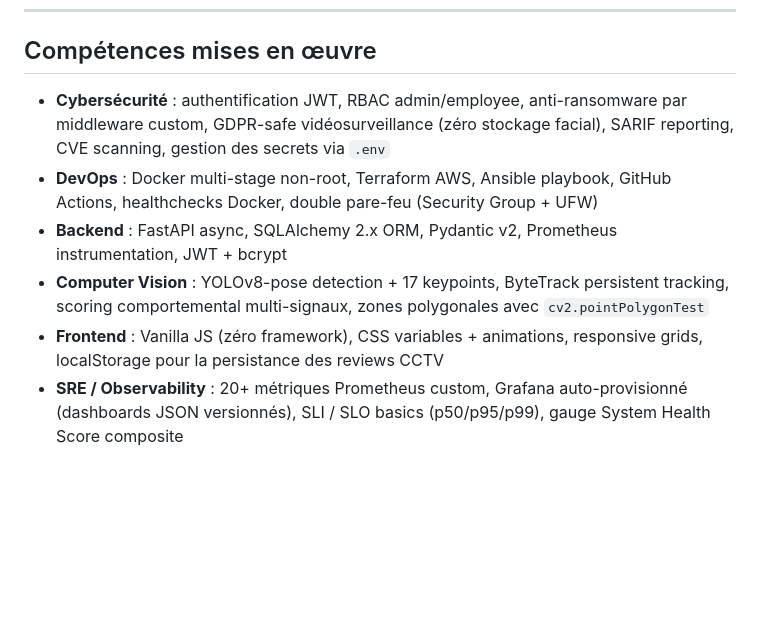
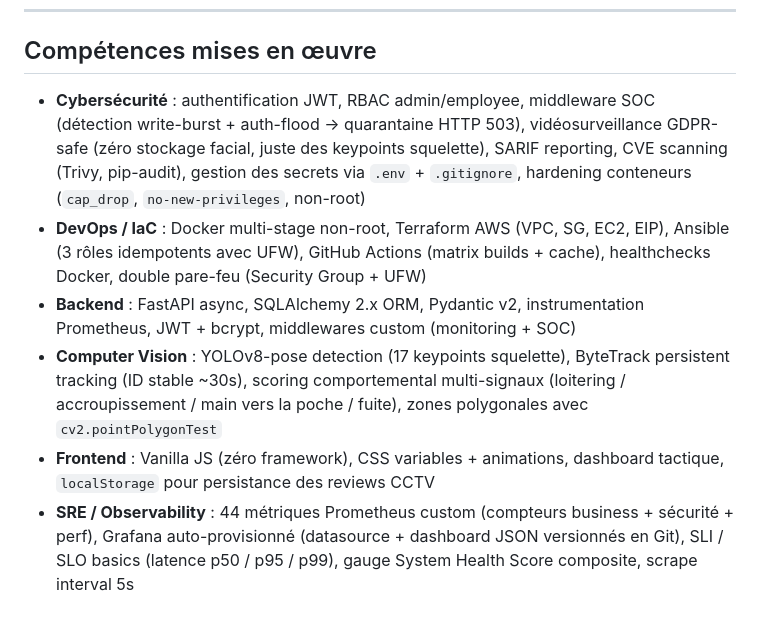
Before and after one commit to theonlythebest/ssms-devsecops, a Markdown page: README.md, the part around the change. Drawn GitHub-style; blank space fills up the shorter version.

```diff
--- a/README.md
+++ b/README.md
@@ -188,9 +188,9 @@ ansible-playbook playbook.yml  # configure tout
 
 ## Compétences mises en œuvre
 
-- **Cybersécurité** : authentification JWT, RBAC admin/employee, anti-ransomware par middleware custom, GDPR-safe vidéosurveillance (zéro stockage facial), SARIF reporting, CVE scanning, gestion des secrets via `.env`
-- **DevOps** : Docker multi-stage non-root, Terraform AWS, Ansible playbook, GitHub Actions, healthchecks Docker, double pare-feu (Security Group + UFW)
-- **Backend** : FastAPI async, SQLAlchemy 2.x ORM, Pydantic v2, Prometheus instrumentation, JWT + bcrypt
-- **Computer Vision** : YOLOv8-pose detection + 17 keypoints, ByteTrack persistent tracking, scoring comportemental multi-signaux, zones polygonales avec `cv2.pointPolygonTest`
-- **Frontend** : Vanilla JS (zéro framework), CSS variables + animations, responsive grids, localStorage pour la persistance des reviews CCTV
-- **SRE / Observability** : 20+ métriques Prometheus custom, Grafana auto-provisionné (dashboards JSON versionnés), SLI / SLO basics (p50/p95/p99), gauge System Health Score composite
+- **Cybersécurité** : authentification JWT, RBAC admin/employee, middleware SOC (détection write-burst + auth-flood → quarantaine HTTP 503), vidéosurveillance GDPR-safe (zéro stockage facial, juste des keypoints squelette), SARIF reporting, CVE scanning (Trivy, pip-audit), gestion des secrets via `.env` + `.gitignore`, hardening conteneurs (`cap_drop`, `no-new-privileges`, non-root)
+- **DevOps / IaC** : Docker multi-stage non-root, Terraform AWS (VPC, SG, EC2, EIP), Ansible (3 rôles idempotents avec UFW), GitHub Actions (matrix builds + cache), healthchecks Docker, double pare-feu (Security Group + UFW)
+- **Backend** : FastAPI async, SQLAlchemy 2.x ORM, Pydantic v2, instrumentation Prometheus, JWT + bcrypt, middlewares custom (monitoring + SOC)
+- **Computer Vision** : YOLOv8-pose detection (17 keypoints squelette), ByteTrack persistent tracking (ID stable ~30s), scoring comportemental multi-signaux (loitering / accroupissement / main vers la poche / fuite), zones polygonales avec `cv2.pointPolygonTest`
+- **Frontend** : Vanilla JS (zéro framework), CSS variables + animations, dashboard tactique, `localStorage` pour persistance des reviews CCTV
+- **SRE / Observability** : 44 métriques Prometheus custom (compteurs business + sécurité + perf), Grafana auto-provisionné (datasource + dashboard JSON versionnés en Git), SLI / SLO basics (latence p50 / p95 / p99), gauge System Health Score composite, scrape interval 5s
```
